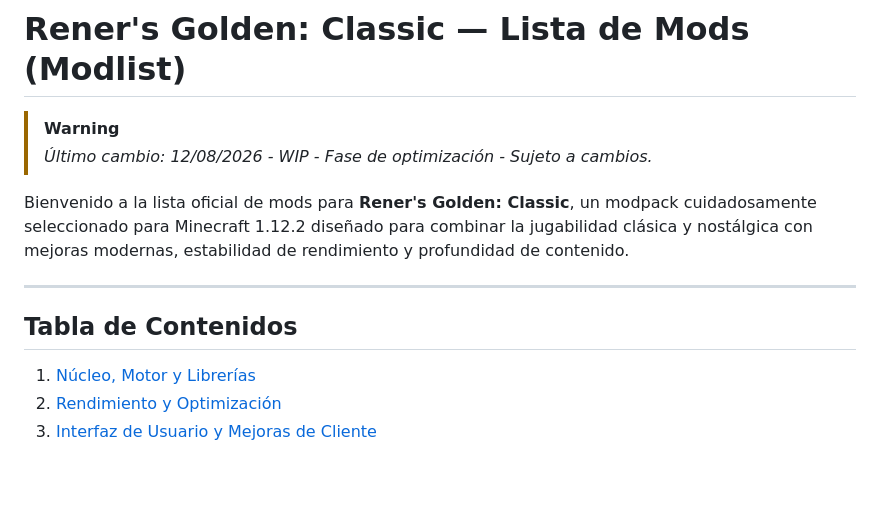
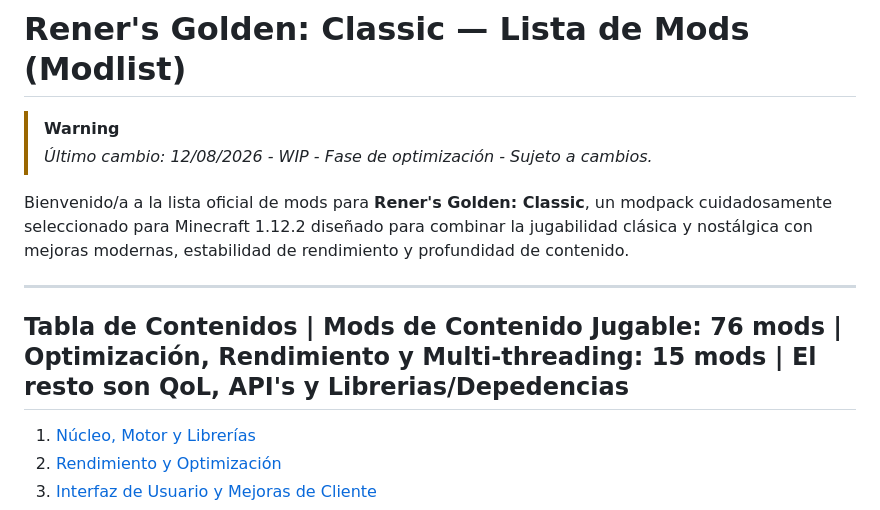
Before and after one commit to R3ner/Rener-s-Golden-Classic, a Markdown page: modlist_es.md, the part around the change. GitHub-like rendering; blank space fills up the shorter version.

Commit message:
Revise welcome message and update table of contents
Updated welcome message and table of contents for clarity.

```diff
--- a/modlist_es.md
+++ b/modlist_es.md
@@ -5,11 +5,11 @@
 > [!WARNING]
 > *Último cambio: 12/08/2026 - WIP - Fase de optimización - Sujeto a cambios.*
 
-Bienvenido a la lista oficial de mods para **Rener's Golden: Classic**, un modpack cuidadosamente seleccionado para Minecraft 1.12.2 diseñado para combinar la jugabilidad clásica y nostálgica con mejoras modernas, estabilidad de rendimiento y profundidad de contenido.
+Bienvenido/a a la lista oficial de mods para **Rener's Golden: Classic**, un modpack cuidadosamente seleccionado para Minecraft 1.12.2 diseñado para combinar la jugabilidad clásica y nostálgica con mejoras modernas, estabilidad de rendimiento y profundidad de contenido.
 
 ---
 
-## Tabla de Contenidos
+## Tabla de Contenidos | Mods de Contenido Jugable: 76 mods | Optimización, Rendimiento y Multi-threading: 15 mods | El resto son QoL, API's y Librerias/Depedencias
 1. [Núcleo, Motor y Librerías](#núcleo-motor-y-librerías)
 2. [Rendimiento y Optimización](#rendimiento-y-optimización)
 3. [Interfaz de Usuario y Mejoras de Cliente](#interfaz-de-usuario-y-mejoras-de-cliente)
```
